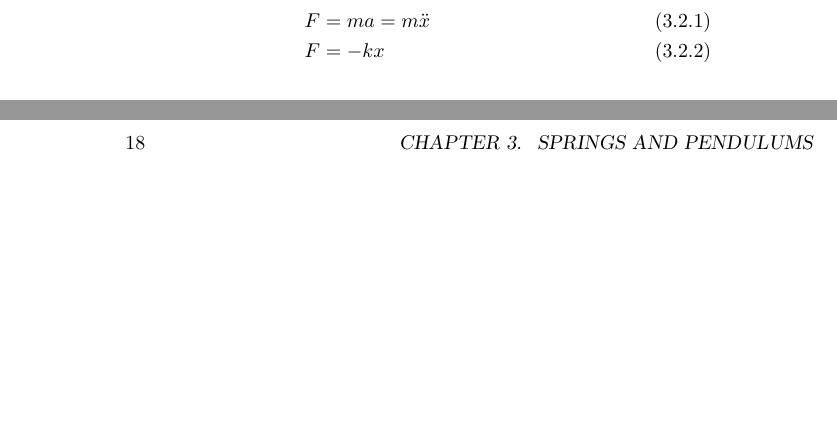
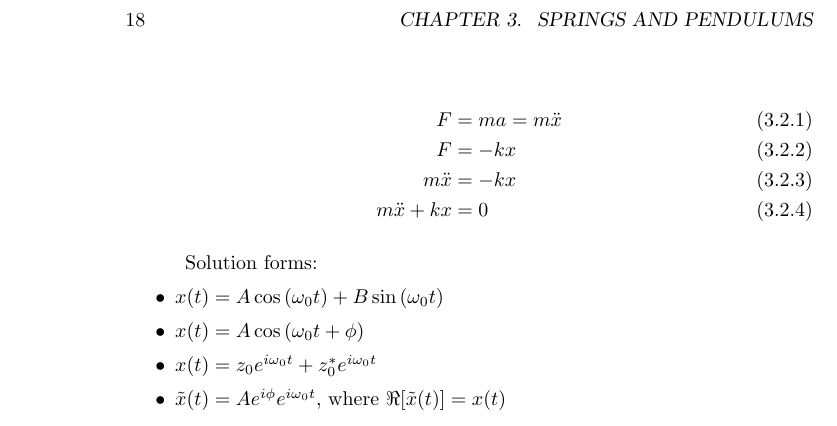
Before and after one commit to Eric2422/physics-notes, a LaTeX thesis (tex/eric-zhangs-physics-notes.tex): two parts of pages 23 and 24 of 51 before the commit and part of page 24 of 51 after it, the two joined at a grey line, cut so that both start at the same text, the shorter picture padded with empty space. Compiled offline with pdfLaTeX.

Commit message:
Add spring notes

```diff
--- a/tex/eric-zhangs-physics-notes.tex
+++ b/tex/eric-zhangs-physics-notes.tex
@@ -142,9 +142,20 @@ where \(d\) is the distance between center of mass and pivot.
 Simple springs operate are governed by only Newton's 2nd Law and Hooke's Law.
 
 \begin{align}
-    F &= ma = m\ddot{x} \\
-    F &= -kx
+    F              &= ma = m\ddot{x} \\
+    F              &= -kx \\
+    m\ddot{x}      &= -kx \\
+    m\ddot{x} + kx &= 0
 \end{align}
+
+Solution forms:
+\begin{itemize}
+    \item \(x(t) = A\cos\left(\omega_0 t\right) + B\sin\left(\omega_0 t\right)\)
+    \item \(x(t) = A\cos\left(\omega_0 t + \phi\right)\)
+    \item \(x(t) = z_0 e^{i \omega_0 t} + z^*_0 e^{i \omega_0 t}\)
+    \item \(\tilde{x}(t) = A e^{i \phi} e^{i \omega_0 t}\),
+          where \(\Re[\tilde{x}(t)] = x(t)\)
+\end{itemize}
 
 \chapter{Electrical Circuits}
 
```
